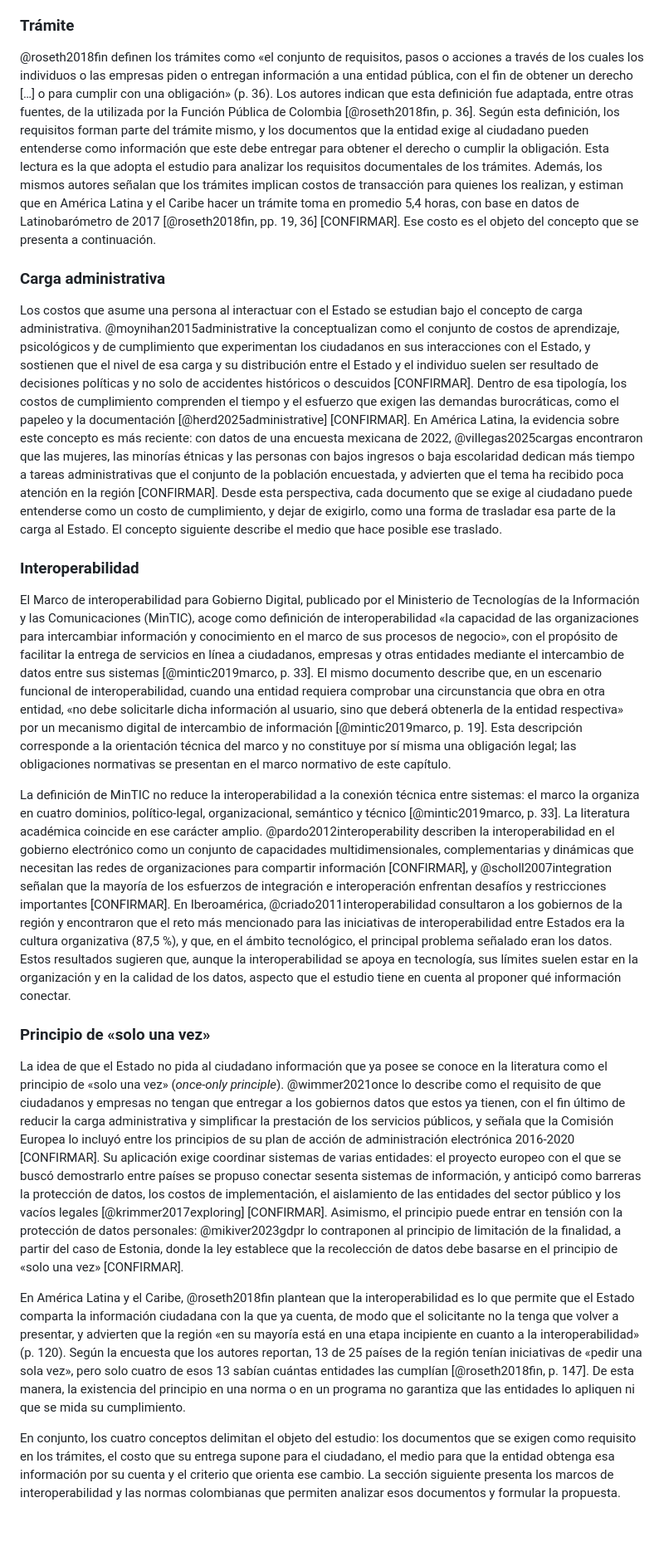
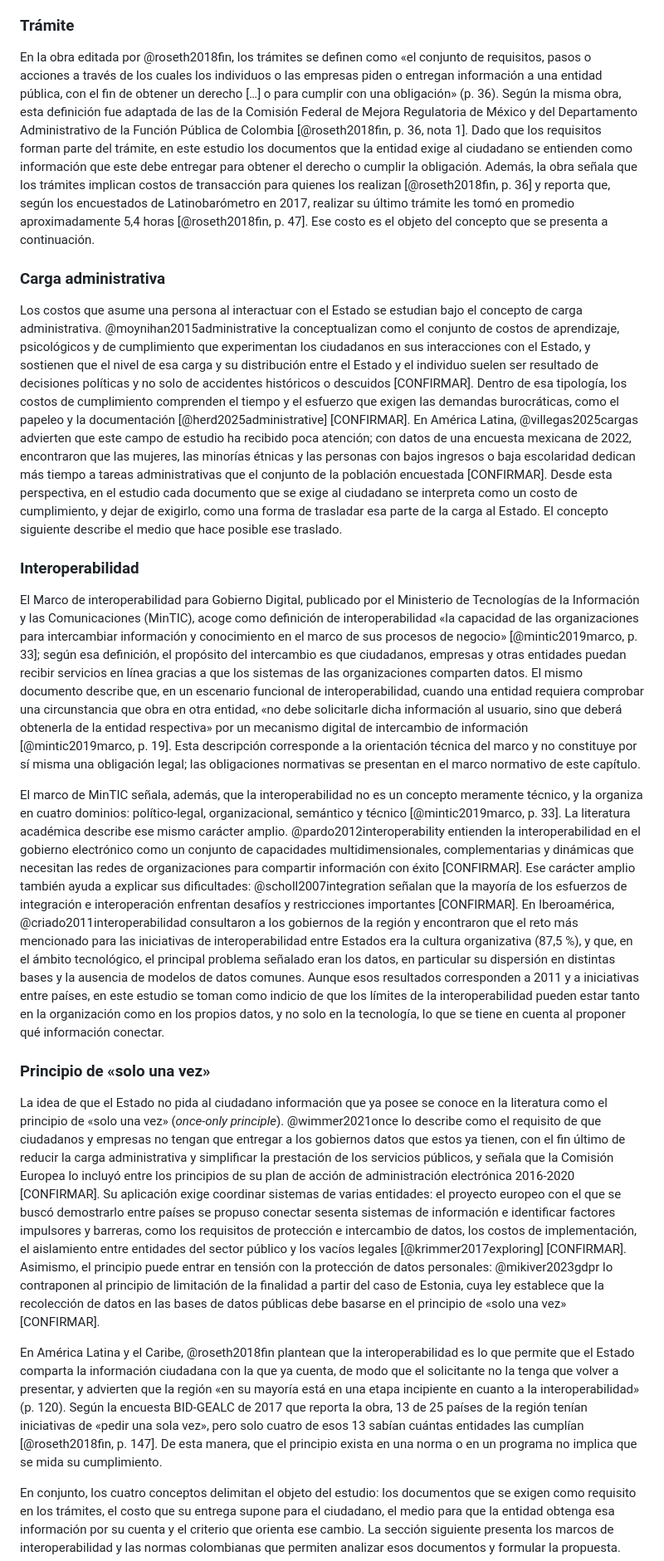
Before and after one commit to SRR967/investigacion_gobernacion, a Markdown page: borrador_reescrito/02_marco_teorico.md, the part around one of its changes. Shown at 83% size. GitHub-like rendering; blank space fills up the shorter version.

```diff
--- a/borrador_reescrito/02_marco_teorico.md
+++ b/borrador_reescrito/02_marco_teorico.md
@@ -6,23 +6,23 @@ Esta sección define los cuatro conceptos sobre los que se apoya el estudio: el
 
 ### Trámite
 
-@roseth2018fin definen los trámites como «el conjunto de requisitos, pasos o acciones a través de los cuales los individuos o las empresas piden o entregan información a una entidad pública, con el fin de obtener un derecho […] o para cumplir con una obligación» (p. 36). Los autores indican que esta definición fue adaptada, entre otras fuentes, de la utilizada por la Función Pública de Colombia [@roseth2018fin, p. 36]. Según esta definición, los requisitos forman parte del trámite mismo, y los documentos que la entidad exige al ciudadano pueden entenderse como información que este debe entregar para obtener el derecho o cumplir la obligación. Esta lectura es la que adopta el estudio para analizar los requisitos documentales de los trámites. Además, los mismos autores señalan que los trámites implican costos de transacción para quienes los realizan, y estiman que en América Latina y el Caribe hacer un trámite toma en promedio 5,4 horas, con base en datos de Latinobarómetro de 2017 [@roseth2018fin, pp. 19, 36] [CONFIRMAR]. Ese costo es el objeto del concepto que se presenta a continuación.
+En la obra editada por @roseth2018fin, los trámites se definen como «el conjunto de requisitos, pasos o acciones a través de los cuales los individuos o las empresas piden o entregan información a una entidad pública, con el fin de obtener un derecho […] o para cumplir con una obligación» (p. 36). Según la misma obra, esta definición fue adaptada de las de la Comisión Federal de Mejora Regulatoria de México y del Departamento Administrativo de la Función Pública de Colombia [@roseth2018fin, p. 36, nota 1]. Dado que los requisitos forman parte del trámite, en este estudio los documentos que la entidad exige al ciudadano se entienden como información que este debe entregar para obtener el derecho o cumplir la obligación. Además, la obra señala que los trámites implican costos de transacción para quienes los realizan [@roseth2018fin, p. 36] y reporta que, según los encuestados de Latinobarómetro en 2017, realizar su último trámite les tomó en promedio aproximadamente 5,4 horas [@roseth2018fin, p. 47]. Ese costo es el objeto del concepto que se presenta a continuación.
 
 ### Carga administrativa
 
-Los costos que asume una persona al interactuar con el Estado se estudian bajo el concepto de carga administrativa. @moynihan2015administrative la conceptualizan como el conjunto de costos de aprendizaje, psicológicos y de cumplimiento que experimentan los ciudadanos en sus interacciones con el Estado, y sostienen que el nivel de esa carga y su distribución entre el Estado y el individuo suelen ser resultado de decisiones políticas y no solo de accidentes históricos o descuidos [CONFIRMAR]. Dentro de esa tipología, los costos de cumplimiento comprenden el tiempo y el esfuerzo que exigen las demandas burocráticas, como el papeleo y la documentación [@herd2025administrative] [CONFIRMAR]. En América Latina, la evidencia sobre este concepto es más reciente: con datos de una encuesta mexicana de 2022, @villegas2025cargas encontraron que las mujeres, las minorías étnicas y las personas con bajos ingresos o baja escolaridad dedican más tiempo a tareas administrativas que el conjunto de la población encuestada, y advierten que el tema ha recibido poca atención en la región [CONFIRMAR]. Desde esta perspectiva, cada documento que se exige al ciudadano puede entenderse como un costo de cumplimiento, y dejar de exigirlo, como una forma de trasladar esa parte de la carga al Estado. El concepto siguiente describe el medio que hace posible ese traslado.
+Los costos que asume una persona al interactuar con el Estado se estudian bajo el concepto de carga administrativa. @moynihan2015administrative la conceptualizan como el conjunto de costos de aprendizaje, psicológicos y de cumplimiento que experimentan los ciudadanos en sus interacciones con el Estado, y sostienen que el nivel de esa carga y su distribución entre el Estado y el individuo suelen ser resultado de decisiones políticas y no solo de accidentes históricos o descuidos [CONFIRMAR]. Dentro de esa tipología, los costos de cumplimiento comprenden el tiempo y el esfuerzo que exigen las demandas burocráticas, como el papeleo y la documentación [@herd2025administrative] [CONFIRMAR]. En América Latina, @villegas2025cargas advierten que este campo de estudio ha recibido poca atención; con datos de una encuesta mexicana de 2022, encontraron que las mujeres, las minorías étnicas y las personas con bajos ingresos o baja escolaridad dedican más tiempo a tareas administrativas que el conjunto de la población encuestada [CONFIRMAR]. Desde esta perspectiva, en el estudio cada documento que se exige al ciudadano se interpreta como un costo de cumplimiento, y dejar de exigirlo, como una forma de trasladar esa parte de la carga al Estado. El concepto siguiente describe el medio que hace posible ese traslado.
 
 ### Interoperabilidad
 
-El Marco de interoperabilidad para Gobierno Digital, publicado por el Ministerio de Tecnologías de la Información y las Comunicaciones (MinTIC), acoge como definición de interoperabilidad «la capacidad de las organizaciones para intercambiar información y conocimiento en el marco de sus procesos de negocio», con el propósito de facilitar la entrega de servicios en línea a ciudadanos, empresas y otras entidades mediante el intercambio de datos entre sus sistemas [@mintic2019marco, p. 33]. El mismo documento describe que, en un escenario funcional de interoperabilidad, cuando una entidad requiera comprobar una circunstancia que obra en otra entidad, «no debe solicitarle dicha información al usuario, sino que deberá obtenerla de la entidad respectiva» por un mecanismo digital de intercambio de información [@mintic2019marco, p. 19]. Esta descripción corresponde a la orientación técnica del marco y no constituye por sí misma una obligación legal; las obligaciones normativas se presentan en el marco normativo de este capítulo.
+El Marco de interoperabilidad para Gobierno Digital, publicado por el Ministerio de Tecnologías de la Información y las Comunicaciones (MinTIC), acoge como definición de interoperabilidad «la capacidad de las organizaciones para intercambiar información y conocimiento en el marco de sus procesos de negocio» [@mintic2019marco, p. 33]; según esa definición, el propósito del intercambio es que ciudadanos, empresas y otras entidades puedan recibir servicios en línea gracias a que los sistemas de las organizaciones comparten datos. El mismo documento describe que, en un escenario funcional de interoperabilidad, cuando una entidad requiera comprobar una circunstancia que obra en otra entidad, «no debe solicitarle dicha información al usuario, sino que deberá obtenerla de la entidad respectiva» por un mecanismo digital de intercambio de información [@mintic2019marco, p. 19]. Esta descripción corresponde a la orientación técnica del marco y no constituye por sí misma una obligación legal; las obligaciones normativas se presentan en el marco normativo de este capítulo.
 
-La definición de MinTIC no reduce la interoperabilidad a la conexión técnica entre sistemas: el marco la organiza en cuatro dominios, político-legal, organizacional, semántico y técnico [@mintic2019marco, p. 33]. La literatura académica coincide en ese carácter amplio. @pardo2012interoperability describen la interoperabilidad en el gobierno electrónico como un conjunto de capacidades multidimensionales, complementarias y dinámicas que necesitan las redes de organizaciones para compartir información [CONFIRMAR], y @scholl2007integration señalan que la mayoría de los esfuerzos de integración e interoperación enfrentan desafíos y restricciones importantes [CONFIRMAR]. En Iberoamérica, @criado2011interoperabilidad consultaron a los gobiernos de la región y encontraron que el reto más mencionado para las iniciativas de interoperabilidad entre Estados era la cultura organizativa (87,5 %), y que, en el ámbito tecnológico, el principal problema señalado eran los datos. Estos resultados sugieren que, aunque la interoperabilidad se apoya en tecnología, sus límites suelen estar en la organización y en la calidad de los datos, aspecto que el estudio tiene en cuenta al proponer qué información conectar.
+El marco de MinTIC señala, además, que la interoperabilidad no es un concepto meramente técnico, y la organiza en cuatro dominios: político-legal, organizacional, semántico y técnico [@mintic2019marco, p. 33]. La literatura académica describe ese mismo carácter amplio. @pardo2012interoperability entienden la interoperabilidad en el gobierno electrónico como un conjunto de capacidades multidimensionales, complementarias y dinámicas que necesitan las redes de organizaciones para compartir información con éxito [CONFIRMAR]. Ese carácter amplio también ayuda a explicar sus dificultades: @scholl2007integration señalan que la mayoría de los esfuerzos de integración e interoperación enfrentan desafíos y restricciones importantes [CONFIRMAR]. En Iberoamérica, @criado2011interoperabilidad consultaron a los gobiernos de la región y encontraron que el reto más mencionado para las iniciativas de interoperabilidad entre Estados era la cultura organizativa (87,5 %), y que, en el ámbito tecnológico, el principal problema señalado eran los datos, en particular su dispersión en distintas bases y la ausencia de modelos de datos comunes. Aunque esos resultados corresponden a 2011 y a iniciativas entre países, en este estudio se toman como indicio de que los límites de la interoperabilidad pueden estar tanto en la organización como en los propios datos, y no solo en la tecnología, lo que se tiene en cuenta al proponer qué información conectar.
 
 ### Principio de «solo una vez»
 
-La idea de que el Estado no pida al ciudadano información que ya posee se conoce en la literatura como el principio de «solo una vez» (*once-only principle*). @wimmer2021once lo describe como el requisito de que ciudadanos y empresas no tengan que entregar a los gobiernos datos que estos ya tienen, con el fin último de reducir la carga administrativa y simplificar la prestación de los servicios públicos, y señala que la Comisión Europea lo incluyó entre los principios de su plan de acción de administración electrónica 2016-2020 [CONFIRMAR]. Su aplicación exige coordinar sistemas de varias entidades: el proyecto europeo con el que se buscó demostrarlo entre países se propuso conectar sesenta sistemas de información, y anticipó como barreras la protección de datos, los costos de implementación, el aislamiento de las entidades del sector público y los vacíos legales [@krimmer2017exploring] [CONFIRMAR]. Asimismo, el principio puede entrar en tensión con la protección de datos personales: @mikiver2023gdpr lo contraponen al principio de limitación de la finalidad, a partir del caso de Estonia, donde la ley establece que la recolección de datos debe basarse en el principio de «solo una vez» [CONFIRMAR].
+La idea de que el Estado no pida al ciudadano información que ya posee se conoce en la literatura como el principio de «solo una vez» (*once-only principle*). @wimmer2021once lo describe como el requisito de que ciudadanos y empresas no tengan que entregar a los gobiernos datos que estos ya tienen, con el fin último de reducir la carga administrativa y simplificar la prestación de los servicios públicos, y señala que la Comisión Europea lo incluyó entre los principios de su plan de acción de administración electrónica 2016-2020 [CONFIRMAR]. Su aplicación exige coordinar sistemas de varias entidades: el proyecto europeo con el que se buscó demostrarlo entre países se propuso conectar sesenta sistemas de información e identificar factores impulsores y barreras, como los requisitos de protección e intercambio de datos, los costos de implementación, el aislamiento entre entidades del sector público y los vacíos legales [@krimmer2017exploring] [CONFIRMAR]. Asimismo, el principio puede entrar en tensión con la protección de datos personales: @mikiver2023gdpr lo contraponen al principio de limitación de la finalidad a partir del caso de Estonia, cuya ley establece que la recolección de datos en las bases de datos públicas debe basarse en el principio de «solo una vez» [CONFIRMAR].
 
-En América Latina y el Caribe, @roseth2018fin plantean que la interoperabilidad es lo que permite que el Estado comparta la información ciudadana con la que ya cuenta, de modo que el solicitante no la tenga que volver a presentar, y advierten que la región «en su mayoría está en una etapa incipiente en cuanto a la interoperabilidad» (p. 120). Según la encuesta que los autores reportan, 13 de 25 países de la región tenían iniciativas de «pedir una sola vez», pero solo cuatro de esos 13 sabían cuántas entidades las cumplían [@roseth2018fin, p. 147]. De esta manera, la existencia del principio en una norma o en un programa no garantiza que las entidades lo apliquen ni que se mida su cumplimiento.
+En América Latina y el Caribe, @roseth2018fin plantean que la interoperabilidad es lo que permite que el Estado comparta la información ciudadana con la que ya cuenta, de modo que el solicitante no la tenga que volver a presentar, y advierten que la región «en su mayoría está en una etapa incipiente en cuanto a la interoperabilidad» (p. 120). Según la encuesta BID-GEALC de 2017 que reporta la obra, 13 de 25 países de la región tenían iniciativas de «pedir una sola vez», pero solo cuatro de esos 13 sabían cuántas entidades las cumplían [@roseth2018fin, p. 147]. De esta manera, que el principio exista en una norma o en un programa no implica que se mida su cumplimiento.
 
 En conjunto, los cuatro conceptos delimitan el objeto del estudio: los documentos que se exigen como requisito en los trámites, el costo que su entrega supone para el ciudadano, el medio para que la entidad obtenga esa información por su cuenta y el criterio que orienta ese cambio. La sección siguiente presenta los marcos de interoperabilidad y las normas colombianas que permiten analizar esos documentos y formular la propuesta.
 
```
Also changed, not shown: other parts of borrador_reescrito/02_marco_teorico.md (+3 -1 lines), libro_de_hechos.md (+10 -10 lines).
